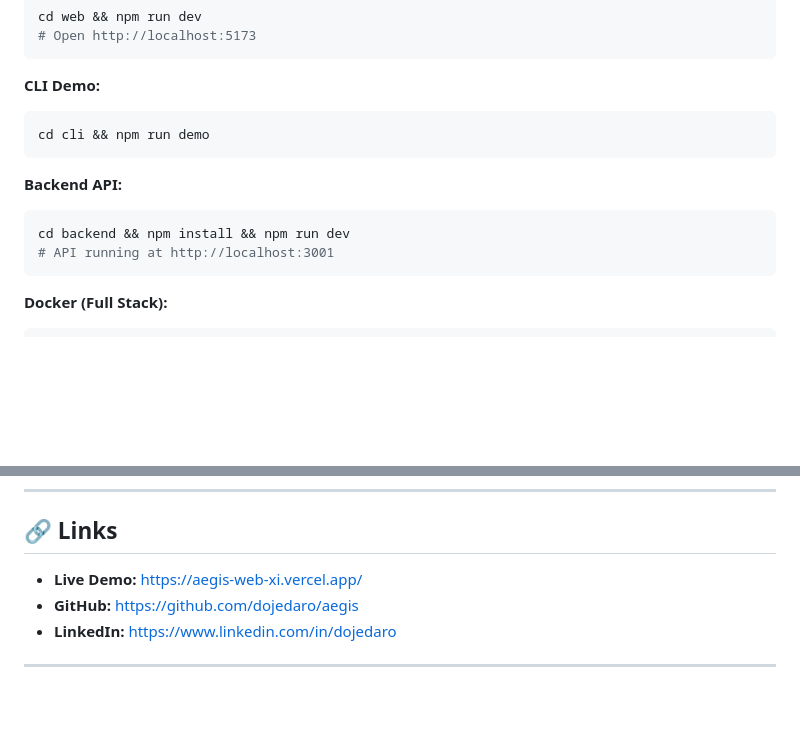
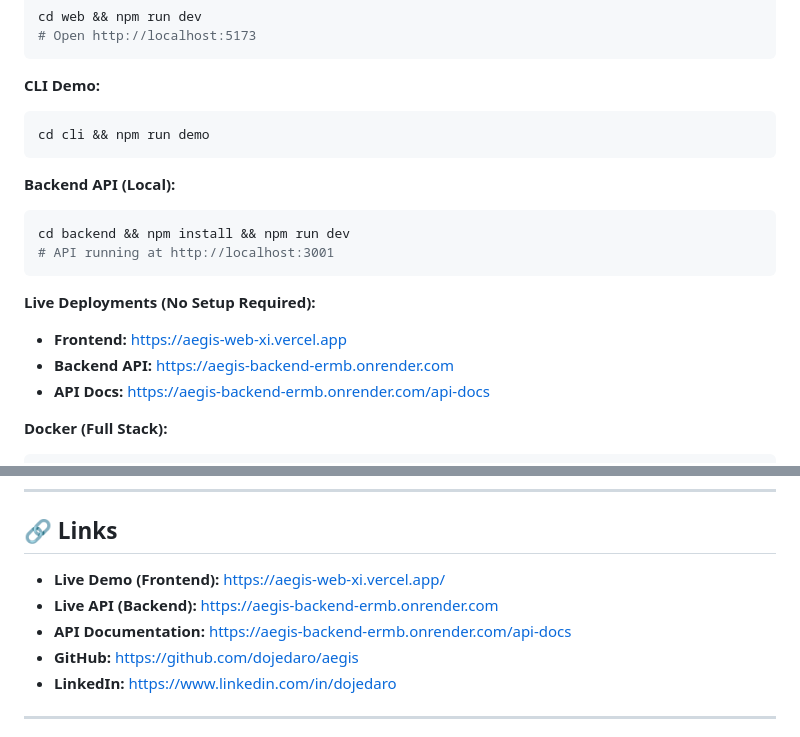
Before and after one commit to dojedaro/aegis, a Markdown page: README.md, 2 parts joined by grey strips. Drawn GitHub-style; blank space fills up the shorter version.

Commit message:
Update README with live backend API links and badges

````diff
--- a/README.md
+++ b/README.md
@@ -151,11 +152,16 @@ cd web && npm run dev
 cd cli && npm run demo
 ```
 
-**Backend API:**
+**Backend API (Local):**
 ```bash
 cd backend && npm install && npm run dev
 # API running at http://localhost:3001
 ```
+
+**Live Deployments (No Setup Required):**
+- **Frontend:** https://aegis-web-xi.vercel.app
+- **Backend API:** https://aegis-backend-ermb.onrender.com
+- **API Docs:** https://aegis-backend-ermb.onrender.com/api-docs
 
 **Docker (Full Stack):**
 ```bash
@@ -429,7 +435,9 @@ The `examples/` folder contains realistic synthetic data for testing:
 
 ## 🔗 Links
 
-- **Live Demo:** https://aegis-web-xi.vercel.app/
+- **Live Demo (Frontend):** https://aegis-web-xi.vercel.app/
+- **Live API (Backend):** https://aegis-backend-ermb.onrender.com
+- **API Documentation:** https://aegis-backend-ermb.onrender.com/api-docs
 - **GitHub:** https://github.com/dojedaro/aegis
 - **LinkedIn:** https://www.linkedin.com/in/dojedaro
 
````
Also changed, not shown: other parts of README.md (+1 -0 lines).
